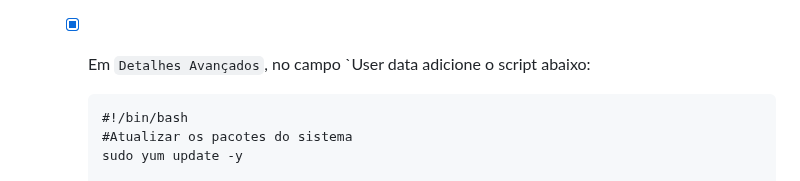
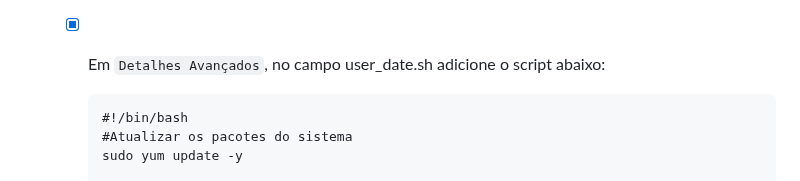
Before and after one commit to HectorCardoso53/Atividade-AWS-DOCKER, a Markdown page: README.md, the part around the change. GitHub-like rendering.

```diff
--- a/README.md
+++ b/README.md
@@ -274,7 +274,7 @@ Já a porta HTTP (TCP/80) a partir do balanceador de carga: Permite tráfego HTT
    - [x] No campo `Par de Chave` nome selecionei o `Par de chave` criada anteriormente.
    - [x] Em Configurações de Rede, no campo `Grupos de Segurança`, selecione o grupo `Servidor Web EC2` que foi criado anteriormente.
    - [x] Em `Tags de Recursos`, clique em Adicionar nova tag e adicionei as tags de Chave `Name: PB UFOPA`, `CostCenter:C092000024`  e `Projeto: PB UFOPA` para os Tipos de Recursos Instâncias e Volumes."
-   - [x] Em `Detalhes Avançados`, no campo `User data adicione o script abaixo:
+   - [x] Em `Detalhes Avançados`, no campo user_date.sh adicione o script abaixo:
 
          #!/bin/bash
          #Atualizar os pacotes do sistema
```
